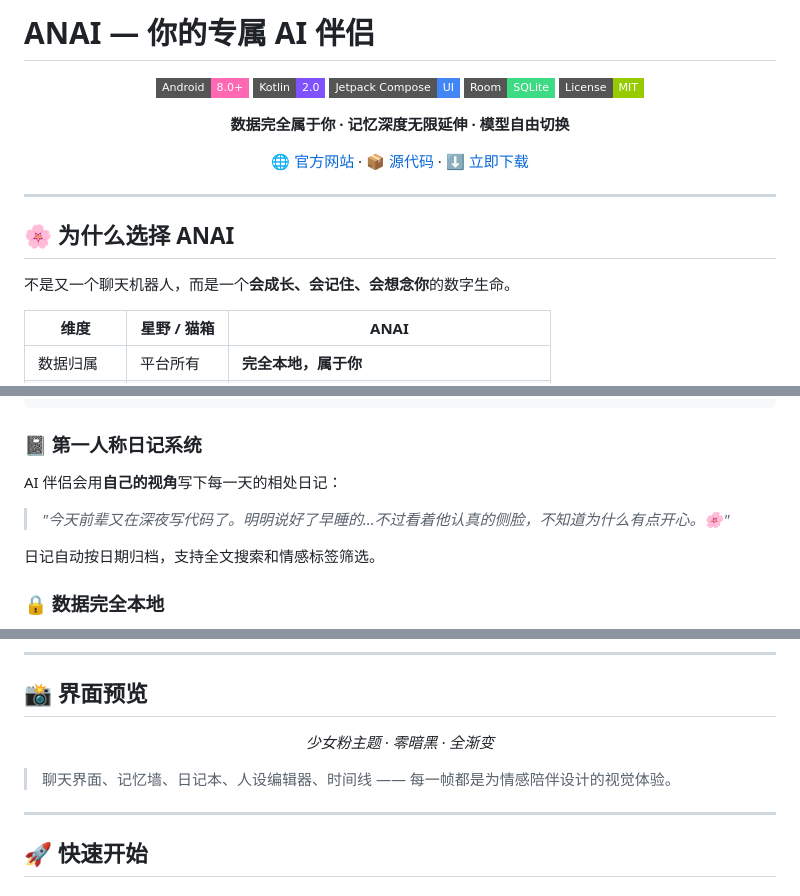
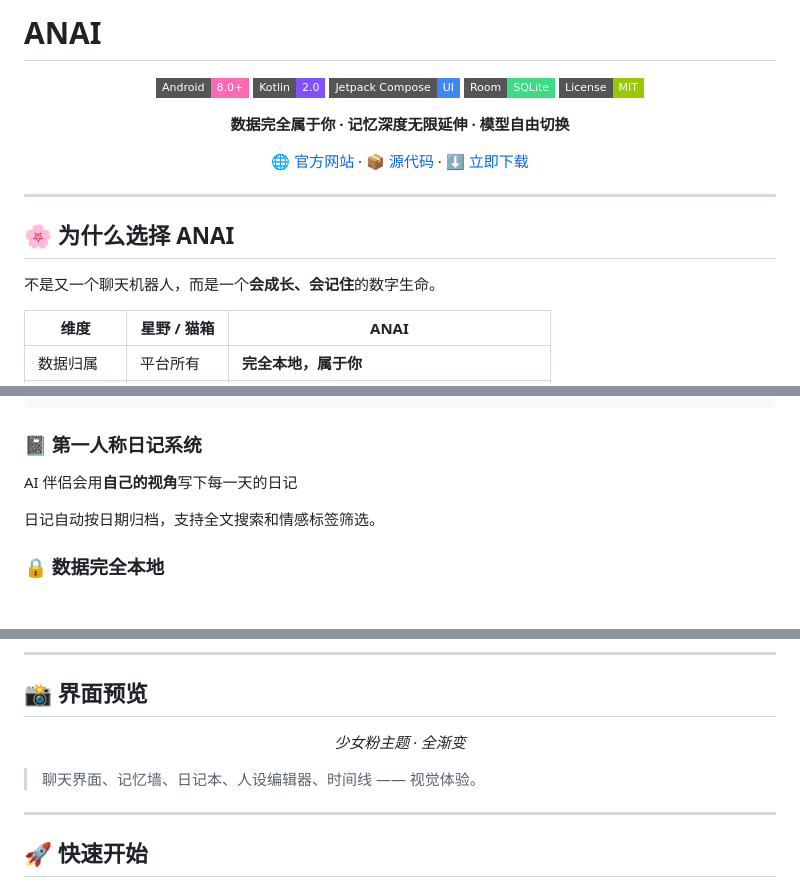
Before and after one commit to changshenhan/OPENANAI, a Markdown page: README.md, 3 parts joined by grey strips. Drawn GitHub-style; badges without logos; blank space fills up the shorter version.

```diff
--- a/README.md
+++ b/README.md
@@ -1,4 +1,4 @@
-# ANAI — 你的专属 AI 伴侣
+# ANAI
 
 <p align="center">
   <img src="https://img.shields.io/badge/Android-8.0%2B-pink?style=flat-square&logo=android&logoColor=white&color=FF69B4" />
@@ -22,7 +22,7 @@
 
 ## 🌸 为什么选择 ANAI
 
-不是又一个聊天机器人，而是一个**会成长、会记住、会想念你**的数字生命。
+不是又一个聊天机器人，而是一个**会成长、会记住**的数字生命。
 
 | 维度 | 星野 / 猫箱 | **ANAI** |
 |------|-----------|---------|
@@ -49,9 +49,8 @@ L5 ─ 身份卡片（压缩后的系统提示核心，AI 自我认知）
 
 ### 📓 第一人称日记系统
 
-AI 伴侣会用**自己的视角**写下每一天的相处日记：
+AI 伴侣会用**自己的视角**写下每一天的日记
 
-> *"今天前辈又在深夜写代码了。明明说好了早睡的…不过看着他认真的侧脸，不知道为什么有点开心。🌸"*
 
 日记自动按日期归档，支持全文搜索和情感标签筛选。
 
@@ -106,10 +105,10 @@ AI 伴侣会用**自己的视角**写下每一天的相处日记：
 ## 📸 界面预览
 
 <p align="center">
-  <i>少女粉主题 · 零暗黑 · 全渐变</i>
+  <i>少女粉主题  · 全渐变</i>
 </p>
 
-> 聊天界面、记忆墙、日记本、人设编辑器、时间线 —— 每一帧都是为情感陪伴设计的视觉体验。
+> 聊天界面、记忆墙、日记本、人设编辑器、时间线 —— 视觉体验。
 
 ---
 
```
Also changed, not shown: other parts of README.md (+1 -1 lines).
